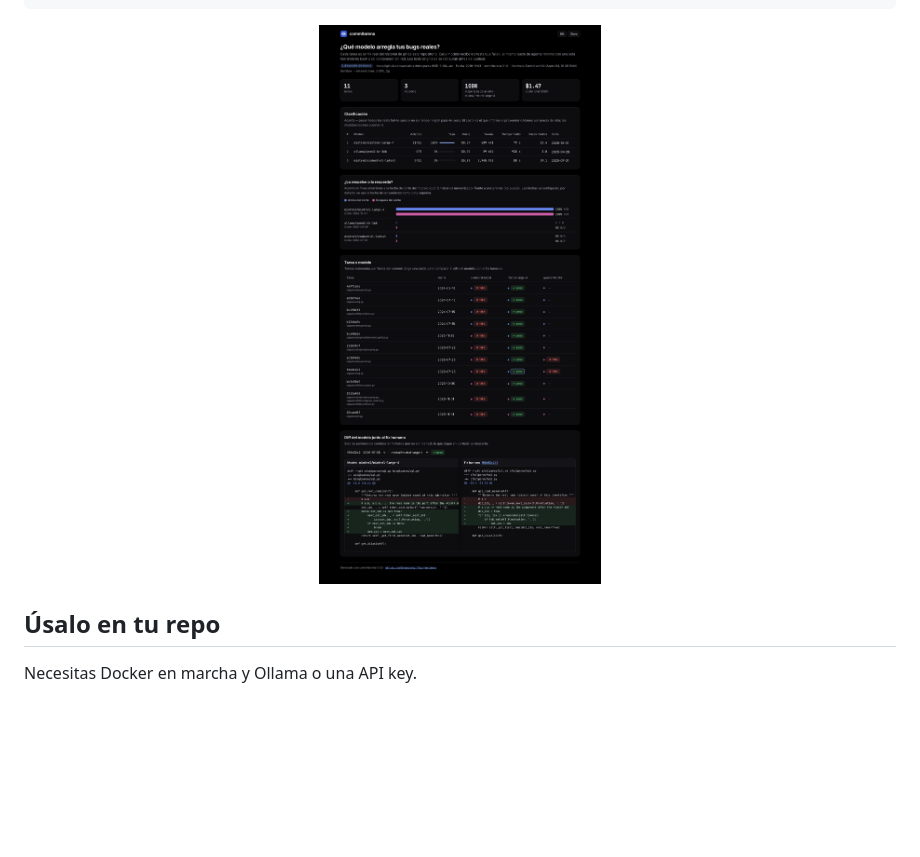
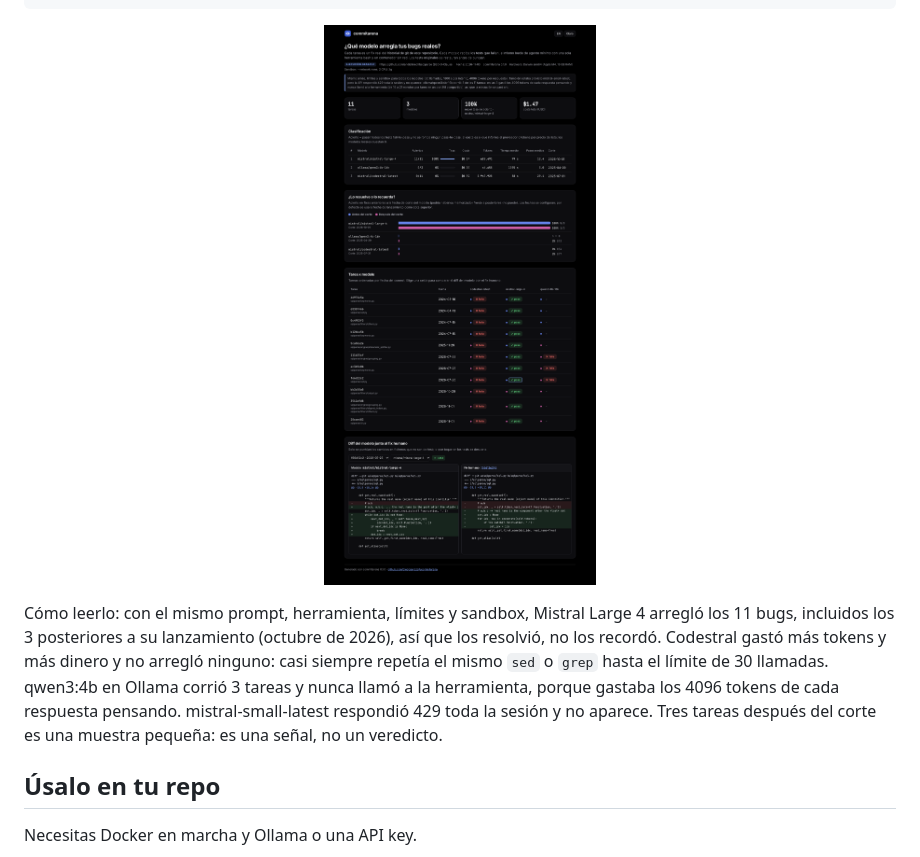
Before and after one commit to diegoperezg7/commitarena, a Markdown page: README.es.md, the part around one of its changes. GitHub-like rendering; pictures changed too: docs/assets/report-dark.png; blank space fills up the shorter version.

Commit message:
feat: final recorded demo with run notes, README reading guide

```diff
--- a/README.es.md
+++ b/README.es.md
@@ -79,6 +79,13 @@ Leaderboard
 <!-- demo:end -->
 
 <p align="center"><a href="https://diegoperezg7.github.io/commitarena/"><img src="docs/assets/report-dark.png" alt="report" width="760"></a></p>
+
+Cómo leerlo: con el mismo prompt, herramienta, límites y sandbox, Mistral Large 4 arregló los 11 bugs,
+incluidos los 3 posteriores a su lanzamiento (octubre de 2026), así que los resolvió, no los recordó.
+Codestral gastó más tokens y más dinero y no arregló ninguno: casi siempre repetía el mismo `sed` o `grep`
+hasta el límite de 30 llamadas. qwen3:4b en Ollama corrió 3 tareas y nunca llamó a la herramienta, porque
+gastaba los 4096 tokens de cada respuesta pensando. mistral-small-latest respondió 429 toda la sesión y no
+aparece. Tres tareas después del corte es una muestra pequeña: es una señal, no un veredicto.
 
 ## Úsalo en tu repo
 
```
Also changed, not shown: other parts of README.es.md (+1 -1 lines), README.md (+8 -1 lines), docs/assets/demo.gif, docs/assets/report-hero.png, docs/assets/report-light.png, docs/assets/report-mobile.png, 5 other files.
